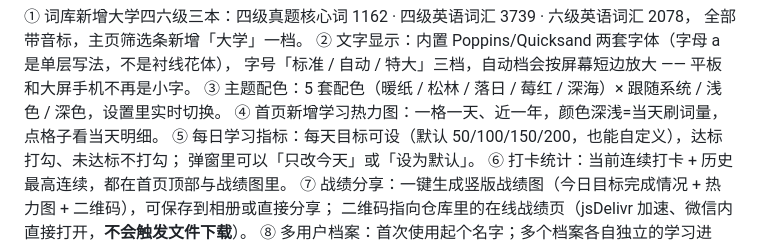
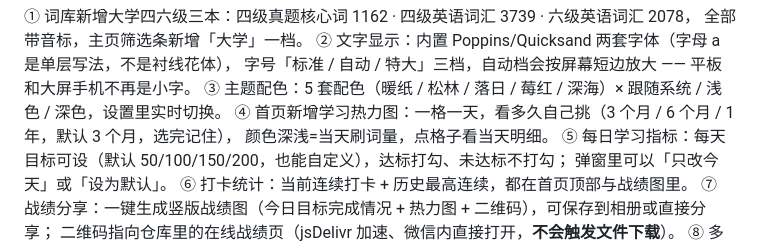
Before and after one commit to zhzx2026/wordsprint, a Markdown page: RELEASE_NOTES.md, the part around the change. Drawn GitHub-style.

Commit message:
RELEASE_NOTES：热力图一条改成「跨度可选」的说法
Co-authored-by: arena-agent <297053741+arena-agent@users.noreply.github.com>

```diff
--- a/RELEASE_NOTES.md
+++ b/RELEASE_NOTES.md
@@ -7,7 +7,8 @@
 ② 文字显示：内置 Poppins/Quicksand 两套字体（字母 a 是单层写法，不是衬线花体），
    字号「标准 / 自动 / 特大」三档，自动档会按屏幕短边放大 —— 平板和大屏手机不再是小字。
 ③ 主题配色：5 套配色（暖纸 / 松林 / 落日 / 莓红 / 深海）× 跟随系统 / 浅色 / 深色，设置里实时切换。
-④ 首页新增学习热力图：一格一天、近一年，颜色深浅=当天刷词量，点格子看当天明细。
+④ 首页新增学习热力图：一格一天，看多久自己挑（3 个月 / 6 个月 / 1 年，默认 3 个月，选完记住），
+   颜色深浅=当天刷词量，点格子看当天明细。
 ⑤ 每日学习指标：每天目标可设（默认 50/100/150/200，也能自定义），达标打勾、未达标不打勾；
    弹窗里可以「只改今天」或「设为默认」。
 ⑥ 打卡统计：当前连续打卡 + 历史最高连续，都在首页顶部与战绩图里。
```
